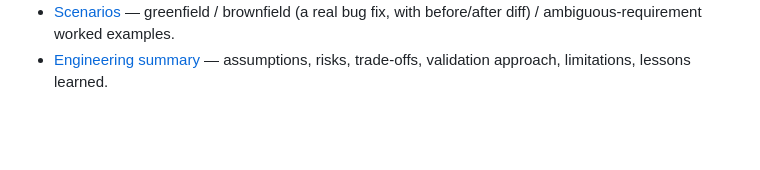
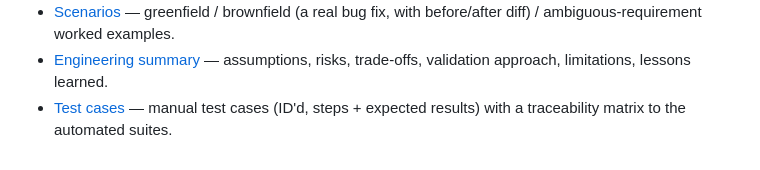
Before and after one commit to vanamasandeep2025-max/url-shortener-node, a Markdown page: README.md, the part around the change. Rendered like a GitHub page; blank space fills up the shorter version.

Commit message:
docs: add manual test case document with traceability to automated suites

```diff
--- a/README.md
+++ b/README.md
@@ -169,3 +169,5 @@ Full endpoint reference: [docs/api-documentation.md](docs/api-documentation.md).
   with before/after diff) / ambiguous-requirement worked examples.
 - [Engineering summary](docs/engineering-summary.md) — assumptions, risks,
   trade-offs, validation approach, limitations, lessons learned.
+- [Test cases](docs/test-cases.md) — manual test cases (ID'd, steps +
+  expected results) with a traceability matrix to the automated suites.
```
Also changed, not shown: docs/test-cases.md (added, +176 -0 lines).
